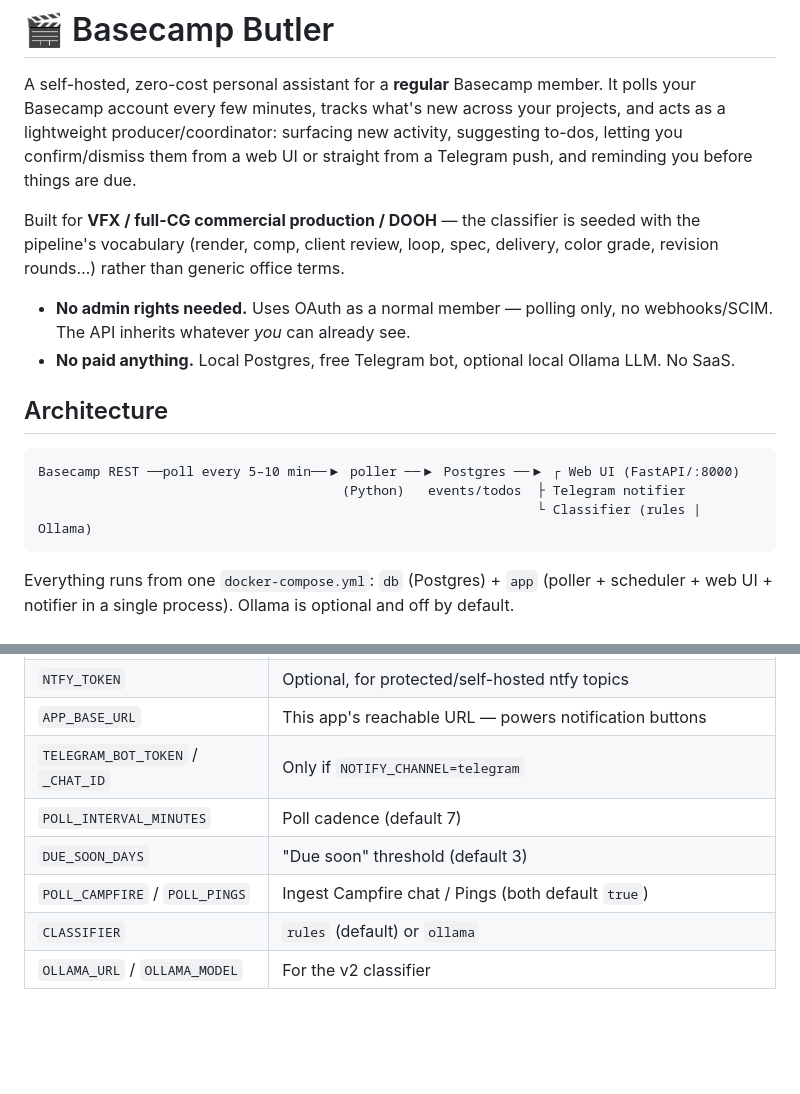
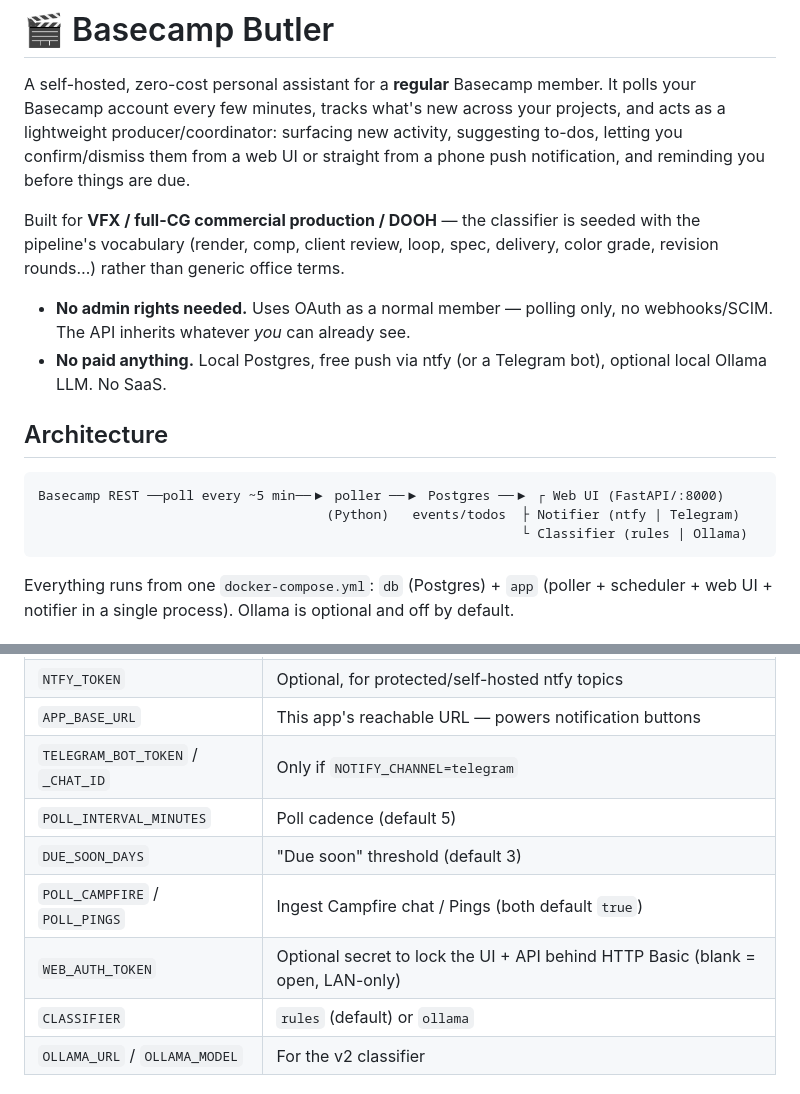
Before and after one commit to lucasbruch/basecamp-butler, a Markdown page: README.md, 2 parts joined by grey strips. Rendered like a GitHub page; blank space fills up the shorter version.

````diff
--- a/README.md
+++ b/README.md
@@ -4,7 +4,7 @@ A self-hosted, zero-cost personal assistant for a **regular** Basecamp member.
 It polls your Basecamp account every few minutes, tracks what's new across your
 projects, and acts as a lightweight producer/coordinator: surfacing new
 activity, suggesting to-dos, letting you confirm/dismiss them from a web UI or
-straight from a Telegram push, and reminding you before things are due.
+straight from a phone push notification, and reminding you before things are due.
 
 Built for **VFX / full-CG commercial production / DOOH** — the classifier is
 seeded with the pipeline's vocabulary (render, comp, client review, loop, spec,
@@ -12,15 +12,15 @@ delivery, color grade, revision rounds…) rather than generic office terms.
 
 - **No admin rights needed.** Uses OAuth as a normal member — polling only, no
   webhooks/SCIM. The API inherits whatever *you* can already see.
-- **No paid anything.** Local Postgres, free Telegram bot, optional local Ollama
-  LLM. No SaaS.
+- **No paid anything.** Local Postgres, free push via ntfy (or a Telegram bot),
+  optional local Ollama LLM. No SaaS.
 
 ## Architecture
 
 ```
-Basecamp REST ──poll every 5–10 min──▶ poller ──▶ Postgres ──▶ ┌ Web UI (FastAPI/:8000)
-                                       (Python)   events/todos  ├ Telegram notifier
-                                                                └ Classifier (rules | Ollama)
+Basecamp REST ──poll every ~5 min──▶ poller ──▶ Postgres ──▶ ┌ Web UI (FastAPI/:8000)
+                                     (Python)   events/todos  ├ Notifier (ntfy | Telegram)
+                                                              └ Classifier (rules | Ollama)
 ```
 
 Everything runs from one `docker-compose.yml`: `db` (Postgres) + `app` (poller +
@@ -182,9 +203,10 @@ automatically on first boot.
 | `NTFY_TOKEN` | Optional, for protected/self-hosted ntfy topics |
 | `APP_BASE_URL` | This app's reachable URL — powers notification buttons |
 | `TELEGRAM_BOT_TOKEN` / `_CHAT_ID` | Only if `NOTIFY_CHANNEL=telegram` |
-| `POLL_INTERVAL_MINUTES` | Poll cadence (default 7) |
+| `POLL_INTERVAL_MINUTES` | Poll cadence (default 5) |
 | `DUE_SOON_DAYS` | "Due soon" threshold (default 3) |
 | `POLL_CAMPFIRE` / `POLL_PINGS` | Ingest Campfire chat / Pings (both default `true`) |
+| `WEB_AUTH_TOKEN` | Optional secret to lock the UI + API behind HTTP Basic (blank = open, LAN-only) |
 | `CLASSIFIER` | `rules` (default) or `ollama` |
 | `OLLAMA_URL` / `OLLAMA_MODEL` | For the v2 classifier |
 
````
Also changed, not shown: other parts of README.md (+26 -5 lines).
